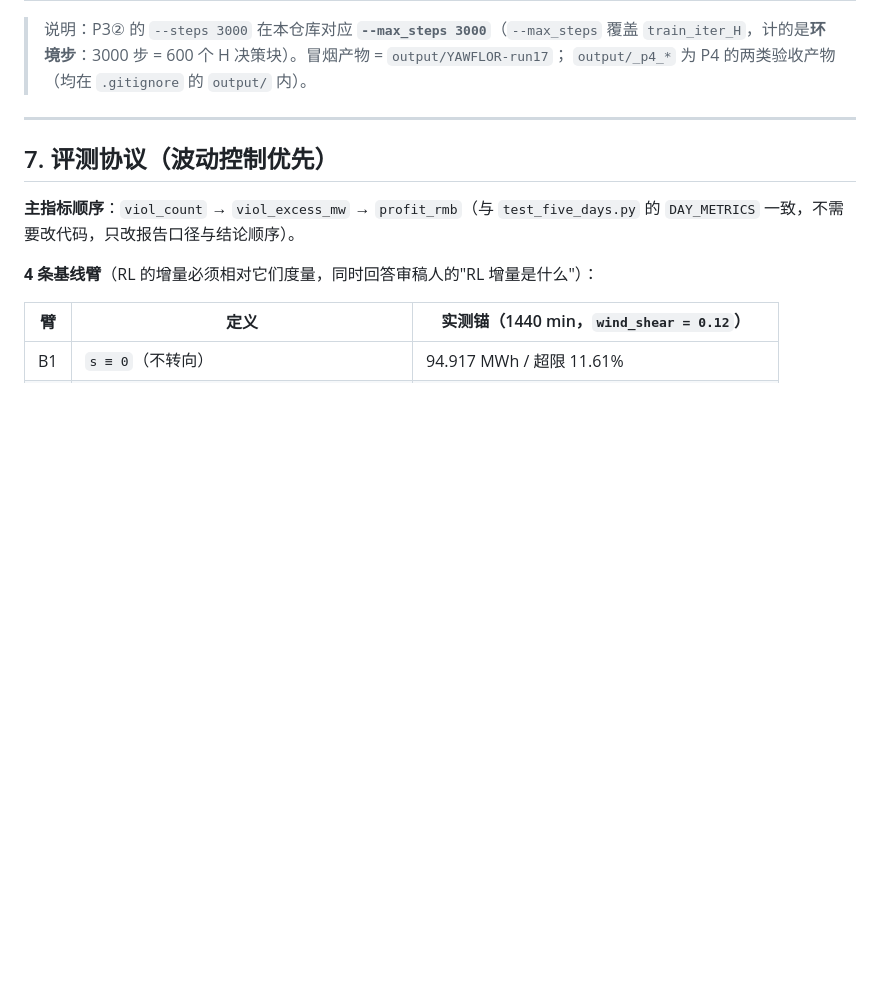
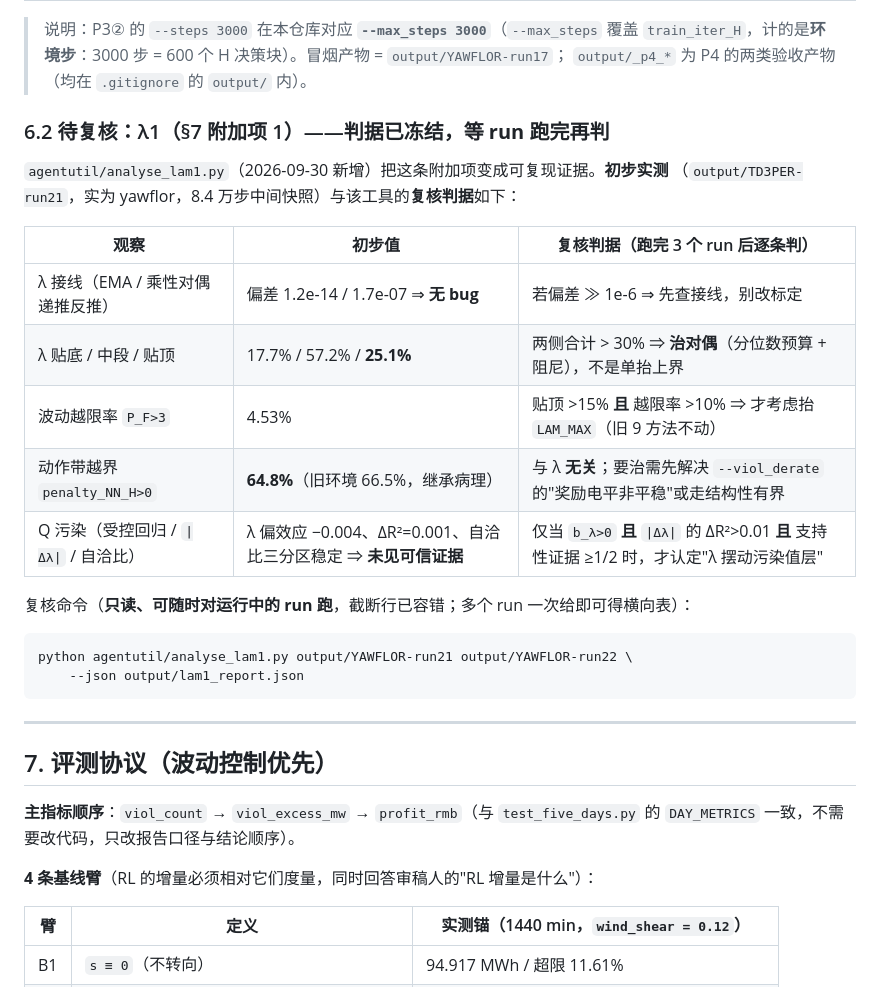
Before and after one commit to YiguLi/leprrlwsis, a Markdown page: yawflor/README.md, the part around the change. Drawn GitHub-style; blank space fills up the shorter version.

Commit message:
docs(yawflor): 冻结 λ1（§7 附加项 1）的复核判据与命令（§6.2）
把 analyse_lam1.py 的初步实测与该工具的五条复核判据写进方案文档，使'先观察'这一步
可执行且不丢判据：接线反推阈值（>1e-6 才怀疑 bug）、两侧贴边 >30% ⇒ 治对偶而非抬上界、
贴顶>15% 且越限率>10% 才考虑抬 LAM_MAX、动作带越界与 λ 无关（继承病理）、
Q 污染需 b_λ>0 且 |Δλ| 的 ΔR²>0.01 且支持性证据 ≥1/2 三条同时成立。

````diff
--- a/yawflor/README.md
+++ b/yawflor/README.md
@@ -521,6 +521,27 @@ yawflor/
 > `train_iter_H`，计的是**环境步**：3000 步 = 600 个 H 决策块）。冒烟产物 = `output/YAWFLOR-run17`；
 > `output/_p4_*` 为 P4 的两类验收产物（均在 `.gitignore` 的 `output/` 内）。
 
+### 6.2 待复核：λ1（§7 附加项 1）——**判据已冻结，等 run 跑完再判**
+
+`agentutil/analyse_lam1.py`（2026-09-30 新增）把这条附加项变成可复现证据。**初步实测**
+（`output/TD3PER-run21`，实为 yawflor，8.4 万步中间快照）与该工具的**复核判据**如下：
+
+| 观察 | 初步值 | 复核判据（跑完 3 个 run 后逐条判） |
+|---|---|---|
+| λ 接线（EMA / 乘性对偶递推反推） | 偏差 1.2e-14 / 1.7e-07 ⇒ **无 bug** | 若偏差 ≫ 1e-6 ⇒ 先查接线，别改标定 |
+| λ 贴底 / 中段 / 贴顶 | 17.7% / 57.2% / **25.1%** | 两侧合计 > 30% ⇒ **治对偶**（分位数预算 + 阻尼），不是单抬上界 |
+| 波动越限率 `P_F>3` | 4.53% | 贴顶 >15% **且** 越限率 >10% ⇒ 才考虑抬 `LAM_MAX`（旧 9 方法不动） |
+| 动作带越界 `penalty_NN_H>0` | **64.8%**（旧环境 66.5%，继承病理） | 与 λ **无关**；要治需先解决 `--viol_derate` 的"奖励电平非平稳"或走结构性有界 |
+| Q 污染（受控回归 / `\|Δλ\|` / 自洽比） | λ 偏效应 −0.004、ΔR²=0.001、自洽比三分区稳定 ⇒ **未见可信证据** | 仅当 `b_λ>0` **且** `\|Δλ\|` 的 ΔR²>0.01 **且** 支持性证据 ≥1/2 时，才认定"λ 摆动污染值层" |
+
+复核命令（**只读、可随时对运行中的 run 跑**，截断行已容错；多个 run 一次给即可得横向表）：
+
+```bash
+python agentutil/analyse_lam1.py output/YAWFLOR-run21 output/YAWFLOR-run22 \
+    --json output/lam1_report.json
+```
+
+
 
 ---
 
````
